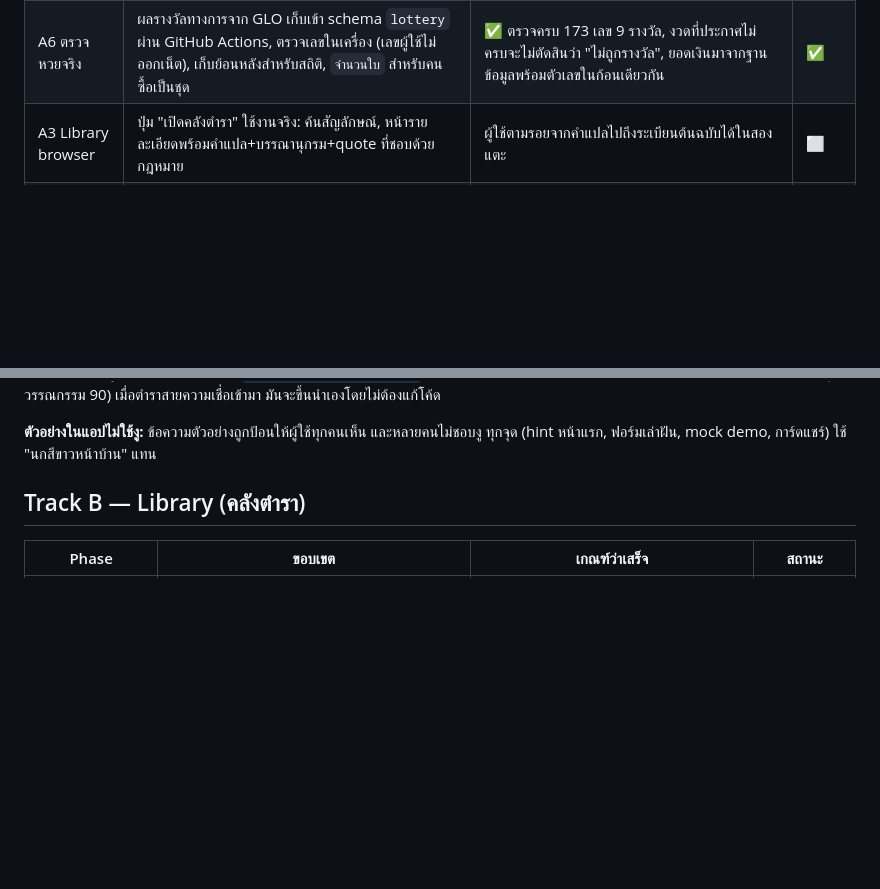
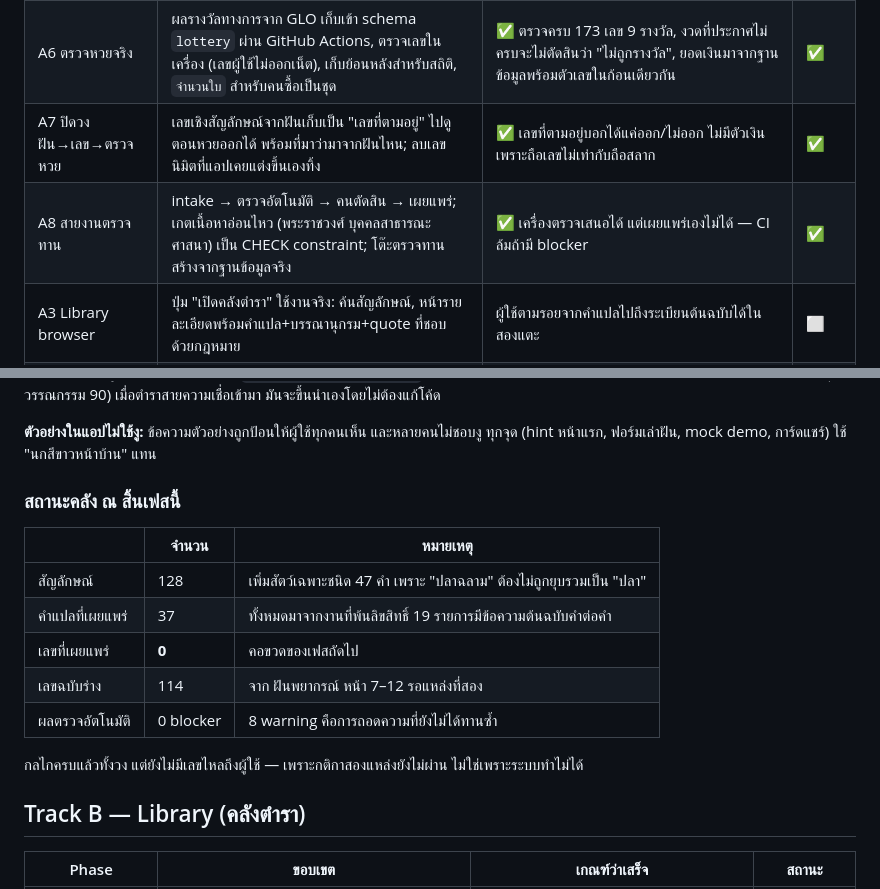
Before and after one commit to cheetahokok-sudo/Nimit, a Markdown page: ROADMAP.md, 2 parts joined by grey strips. Rendered like a GitHub page; blank space fills up the shorter version.

Commit message:
Close out the phase: roadmap status and library snapshot
Two tracks landed since the last roadmap update — A7 closed the
ฝัน→เลข→ตรวจหวย loop and removed the invented เลขนิมิต, A8 built the editorial
pipeline with the sensitivity gate. Both recorded with their definitions of done.

The snapshot table states the position plainly, including the number that has
not moved: published numbers is still 0. The mechanism is complete end to end;
114 numbers sit in draft because the two-source rule has not been satisfied yet,
which is the rule working rather than the system failing. Worth writing down so
the next phase starts from the real position instead of the optimistic one.

Co-Authored-By: Claude Opus 5 <noreply@anthropic.com>

```diff
--- a/ROADMAP.md
+++ b/ROADMAP.md
@@ -18,6 +18,8 @@ migrations+assertion suite)
 | A1 Live read | อ่านข้อมูลจริงชุดแรกจาก backend | หน้าแหล่งอ้างอิงแสดงจำนวนจริงจากฐานข้อมูล (46) ผ่าน `PostgrestSourcesRepository` | ✅ |
 | A2 Dream analysis จริง | `analyze()` เรียก `api.analyze_dream` (SQL, deterministic) สแกนแบบ longest-match กับ `symbol_term` แล้วคืนคำแปลจริงพร้อม citation, quote (เมื่อ PD), context note และสถานะว่างอย่างซื่อสัตย์ | ✅ ฝันเรื่องงูในแอป → คำแปลจากมหาสุบินชาดกพร้อมป้าย A2, ที่มา และคำกำกับ; mock ยังเป็นค่า default ของเทสต์ | ✅ |
 | A6 ตรวจหวยจริง | ผลรางวัลทางการจาก GLO เก็บเข้า schema `lottery` ผ่าน GitHub Actions, ตรวจเลขในเครื่อง (เลขผู้ใช้ไม่ออกเน็ต), เก็บย้อนหลังสำหรับสถิติ, `จำนวนใบ` สำหรับคนซื้อเป็นชุด | ✅ ตรวจครบ 173 เลข 9 รางวัล, งวดที่ประกาศไม่ครบจะไม่ตัดสินว่า "ไม่ถูกรางวัล", ยอดเงินมาจากฐานข้อมูลพร้อมตัวเลขในก้อนเดียวกัน | ✅ |
+| A7 ปิดวง ฝัน→เลข→ตรวจหวย | เลขเชิงสัญลักษณ์จากฝันเก็บเป็น "เลขที่ตามอยู่" ไปดูตอนหวยออกได้ พร้อมที่มาว่ามาจากฝันไหน; ลบเลขนิมิตที่แอปเคยแต่งขึ้นเองทิ้ง | ✅ เลขที่ตามอยู่บอกได้แค่ออก/ไม่ออก ไม่มีตัวเงิน เพราะถือเลขไม่เท่ากับถือสลาก | ✅ |
+| A8 สายงานตรวจทาน | intake → ตรวจอัตโนมัติ → คนตัดสิน → เผยแพร่; เกตเนื้อหาอ่อนไหว (พระราชวงศ์ บุคคลสาธารณะ ศาสนา) เป็น CHECK constraint; โต๊ะตรวจทานสร้างจากฐานข้อมูลจริง | ✅ เครื่องตรวจเสนอได้ แต่เผยแพร่เองไม่ได้ — CI ล้มถ้ามี blocker | ✅ |
 | A3 Library browser | ปุ่ม "เปิดคลังตำรา" ใช้งานจริง: ค้นสัญลักษณ์, หน้ารายละเอียดพร้อมคำแปล+บรรณานุกรม+quote ที่ชอบด้วยกฎหมาย | ผู้ใช้ตามรอยจากคำแปลไปถึงระเบียนต้นฉบับได้ในสองแตะ | ⬜ |
 | A4 Auth + ข้อมูลผู้ใช้ | Anonymous sign-in, journal ย้ายขึ้น cloud (สมัครใจ), `public` schema + RLS per-uid, consent log แบบ append-only, ลบ/ส่งออกข้อมูลได้ | ผ่านรีวิว PDPA โดยที่ปรึกษากฎหมายก่อนเปิด; privacy notice ภาษาไทยเขียนก่อน schema | ⬜ |
 | A5 Trends จริง | กระแสจากข้อมูลจริงภายใต้ k-anonymity (≥25 ผู้ใช้ ≥3 จังหวัดต่อหนึ่งเทรนด์) | หน้ากระแสแสดงข้อมูลจริงโดยพิสูจน์ได้ว่าไม่เปิดเผยรายบุคคล | ⬜ |
@@ -34,6 +36,19 @@ migrations+assertion suite)
 
 **ตัวอย่างในแอปไม่ใช้งู:** ข้อความตัวอย่างถูกป้อนให้ผู้ใช้ทุกคนเห็น และหลายคนไม่ชอบงู
 ทุกจุด (hint หน้าแรก, ฟอร์มเล่าฝัน, mock demo, การ์ดแชร์) ใช้ "นกสีขาวหน้าบ้าน" แทน
+
+### สถานะคลัง ณ สิ้นเฟสนี้
+
+| | จำนวน | หมายเหตุ |
+|---|---|---|
+| สัญลักษณ์ | 128 | เพิ่มสัตว์เฉพาะชนิด 47 คำ เพราะ "ปลาฉลาม" ต้องไม่ถูกยุบรวมเป็น "ปลา" |
+| คำแปลที่เผยแพร่ | 37 | ทั้งหมดมาจากงานที่พ้นลิขสิทธิ์ 19 รายการมีข้อความต้นฉบับคำต่อคำ |
+| เลขที่เผยแพร่ | **0** | คอขวดของเฟสถัดไป |
+| เลขฉบับร่าง | 114 | จาก ฝันพยากรณ์ หน้า 7–12 รอแหล่งที่สอง |
+| ผลตรวจอัตโนมัติ | 0 blocker | 8 warning คือการถอดความที่ยังไม่ได้ทานซ้ำ |
+
+กลไกครบแล้วทั้งวง แต่ยังไม่มีเลขไหลถึงผู้ใช้ — เพราะกติกาสองแหล่งยังไม่ผ่าน
+ไม่ใช่เพราะระบบทำไม่ได้
 
 ## Track B — Library (คลังตำรา)
 
```
